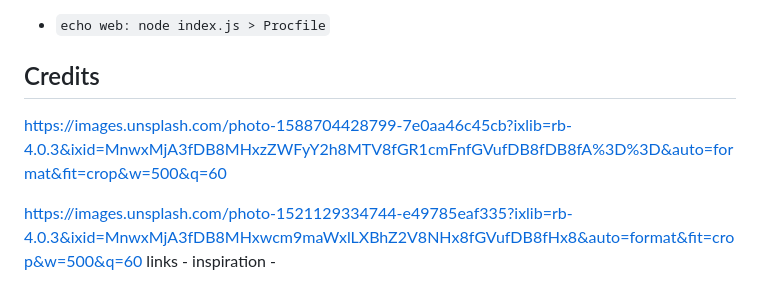
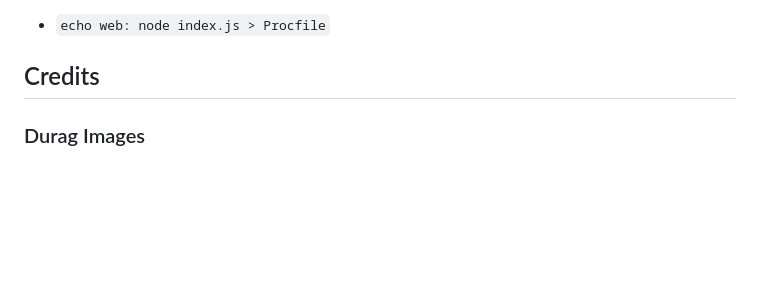
Before and after one commit to devisis/myrag, a Markdown page: README.md, the part around the change printed below. Drawn GitHub-style; blank space fills up the shorter version.

```diff
--- a/README.md
+++ b/README.md
@@ -301,8 +313,6 @@ Additionally, Heroku will require a `Procfile`, so you can type:
 - `echo web: node index.js > Procfile`
 
 ## Credits
-https://images.unsplash.com/photo-1588704428799-7e0aa46c45cb?ixlib=rb-4.0.3&ixid=MnwxMjA3fDB8MHxzZWFyY2h8MTV8fGR1cmFnfGVufDB8fDB8fA%3D%3D&auto=format&fit=crop&w=500&q=60
 
-https://images.unsplash.com/photo-1521129334744-e49785eaf335?ixlib=rb-4.0.3&ixid=MnwxMjA3fDB8MHxwcm9maWxlLXBhZ2V8NHx8fGVufDB8fHx8&auto=format&fit=crop&w=500&q=60
-links - inspiration -
+### Durag Images
 
```
Also changed, not shown: other parts of README.md (+44 -17 lines), documentation/features/durag-details.png (added).
